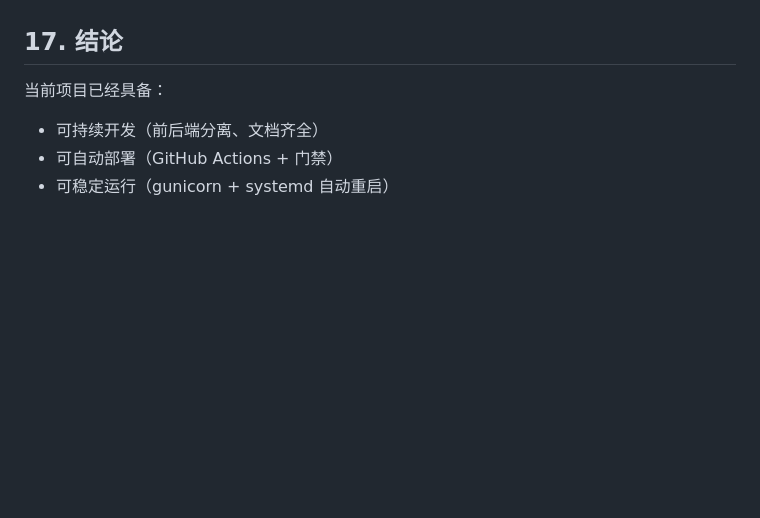
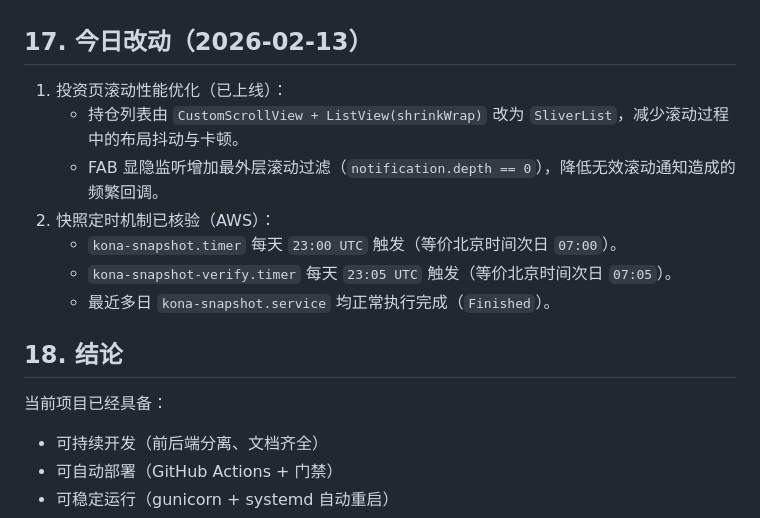
Before and after one commit to konaoo/kona, a Markdown page: README.md, the part around the change. Drawn GitHub-style; blank space fills up the shorter version.

Commit message:
docs(readme): record 2026-02-13 scroll optimization and snapshot timer verification

```diff
--- a/README.md
+++ b/README.md
@@ -541,7 +541,17 @@ RATELIMIT_STORAGE_URL=redis://127.0.0.1:6379/0
    - 成功后异步重建当日快照
 8. 纠错删除做了幂等/兜底：即使记录已不存在也按成功路径处理；前端在纠错删除失败时自动回退普通删除，避免“提示成功但列表回弹”。
 
-## 17. 结论
+## 17. 今日改动（2026-02-13）
+
+1. 投资页滚动性能优化（已上线）：
+   - 持仓列表由 `CustomScrollView + ListView(shrinkWrap)` 改为 `SliverList`，减少滚动过程中的布局抖动与卡顿。
+   - FAB 显隐监听增加最外层滚动过滤（`notification.depth == 0`），降低无效滚动通知造成的频繁回调。
+2. 快照定时机制已核验（AWS）：
+   - `kona-snapshot.timer` 每天 `23:00 UTC` 触发（等价北京时间次日 `07:00`）。
+   - `kona-snapshot-verify.timer` 每天 `23:05 UTC` 触发（等价北京时间次日 `07:05`）。
+   - 最近多日 `kona-snapshot.service` 均正常执行完成（`Finished`）。
+
+## 18. 结论
 
 当前项目已经具备：
 
```
